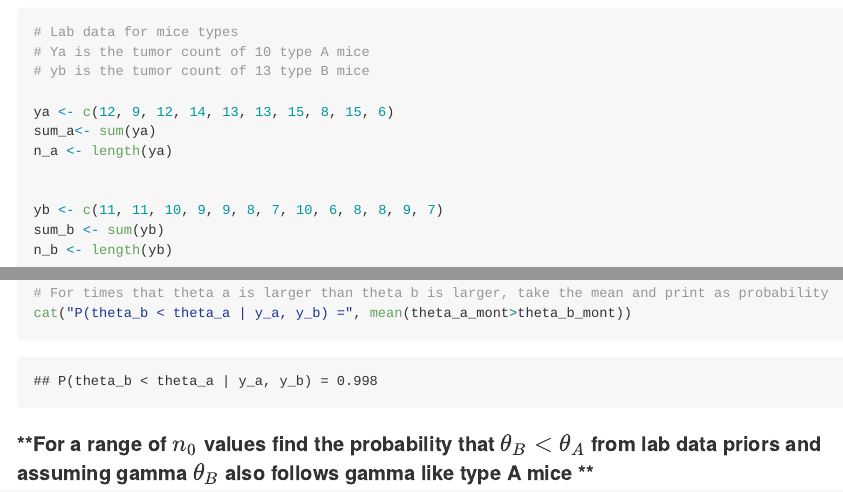
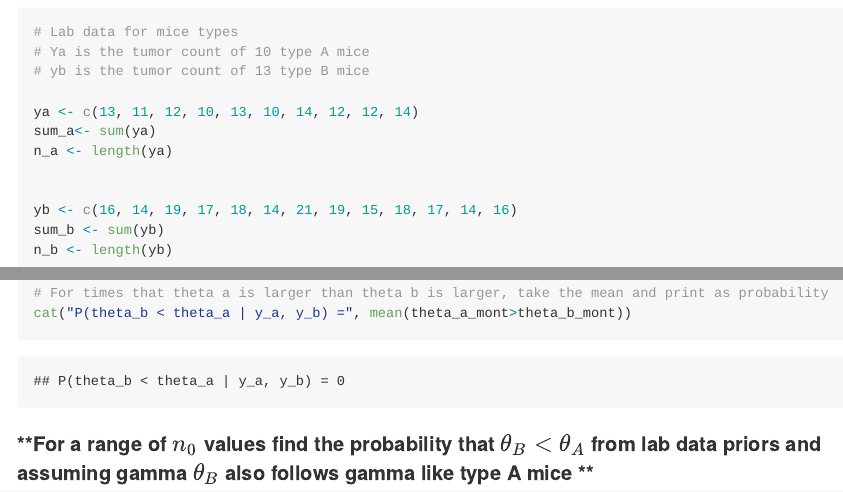
Before and after one commit to RoryQo/Rat-Lab, an R Markdown document (Code Rat Lab Bayesian.Rmd): the page in a window 1100 px wide, from 510 px down, and a second part further down, joined at a grey line. Rendered offline with R 4.5, knitr and Pandoc, with nearby package versions; long lines of code are wrapped.

Commit message:
Update Code Rat Lab Bayesian.Rmd

```diff
--- a/Code Rat Lab Bayesian.Rmd
+++ b/Code Rat Lab Bayesian.Rmd
@@ -25,12 +25,12 @@ A cancer lab is estimating the rate of tumorgenesis in two types of mice. Type A
 # Ya is the tumor count of 10 type A mice
 # yb is the tumor count of 13 type B mice
 
-ya <- c(12, 9, 12, 14, 13, 13, 15, 8, 15, 6)
+ya <- c(13, 11, 12, 10, 13, 10, 14, 12, 12, 14)
 sum_a<- sum(ya)
 n_a <- length(ya)
 
 
-yb <- c(11, 11, 10, 9, 9, 8, 7, 10, 6, 8, 8, 9, 7)
+yb <- c(16, 14, 19, 17, 18, 14, 21, 19, 15, 18, 17, 14, 16)
 sum_b <- sum(yb)
 n_b <- length(yb)
 
```
